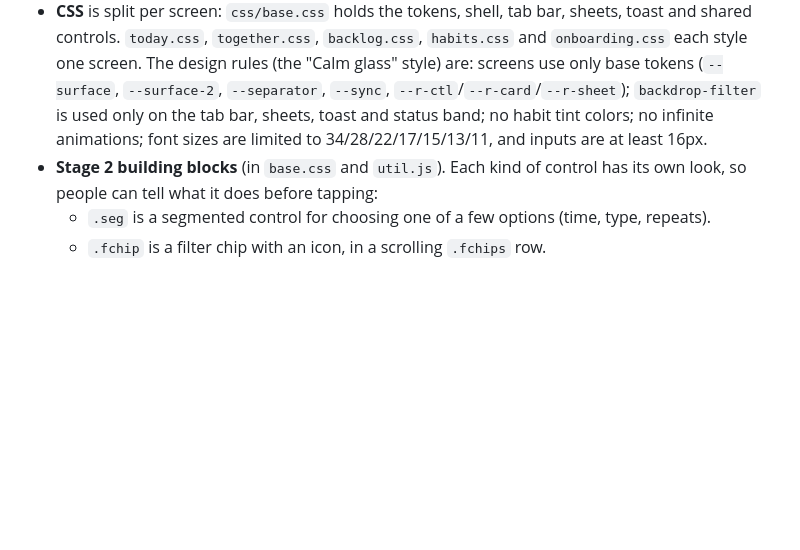
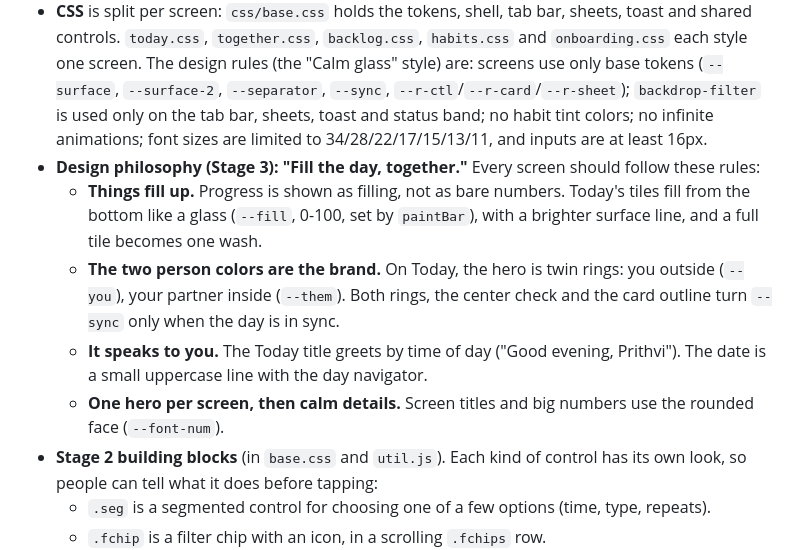
Before and after one commit to prithvikrishnab4u/habit-tracker, a Markdown page: CLAUDE.md, the part around the change. Rendered like a GitHub page; blank space fills up the shorter version.

Commit message:
Stage 3: Fill the day, together (CLAUDE.md)
Co-Authored-By: Claude Opus 5.5 <noreply@anthropic.com>
Claude-Session: https://claude.ai/code/session_01Uad6KjR7e5RmeqRS8v5HtG

```diff
--- a/CLAUDE.md
+++ b/CLAUDE.md
@@ -37,6 +37,11 @@ Every file in `js/` is a plain script that defines one global through the IIFE m
 - The two member ids, `prithvi` and `sowmya`, are hardcoded in a few places (`colors.js` defaults, onboarding, `demo.js`).
 - Known limit: the Together screen reads a 31-day window, so weekly streaks can't grow past about 4 weeks.
 - **CSS** is split per screen: `css/base.css` holds the tokens, shell, tab bar, sheets, toast and shared controls. `today.css`, `together.css`, `backlog.css`, `habits.css` and `onboarding.css` each style one screen. The design rules (the "Calm glass" style) are: screens use only base tokens (`--surface`, `--surface-2`, `--separator`, `--sync`, `--r-ctl`/`--r-card`/`--r-sheet`); `backdrop-filter` is used only on the tab bar, sheets, toast and status band; no habit tint colors; no infinite animations; font sizes are limited to 34/28/22/17/15/13/11, and inputs are at least 16px.
+- **Design philosophy (Stage 3): "Fill the day, together."** Every screen should follow these rules:
+  - **Things fill up.** Progress is shown as filling, not as bare numbers. Today's tiles fill from the bottom like a glass (`--fill`, 0-100, set by `paintBar`), with a brighter surface line, and a full tile becomes one wash.
+  - **The two person colors are the brand.** On Today, the hero is twin rings: you outside (`--you`), your partner inside (`--them`). Both rings, the center check and the card outline turn `--sync` only when the day is in sync.
+  - **It speaks to you.** The Today title greets by time of day ("Good evening, Prithvi"). The date is a small uppercase line with the day navigator.
+  - **One hero per screen, then calm details.** Screen titles and big numbers use the rounded face (`--font-num`).
 - **Stage 2 building blocks** (in `base.css` and `util.js`). Each kind of control has its own look, so people can tell what it does before tapping:
   - `.seg` is a segmented control for choosing one of a few options (time, type, repeats).
   - `.fchip` is a filter chip with an icon, in a scrolling `.fchips` row.
```
